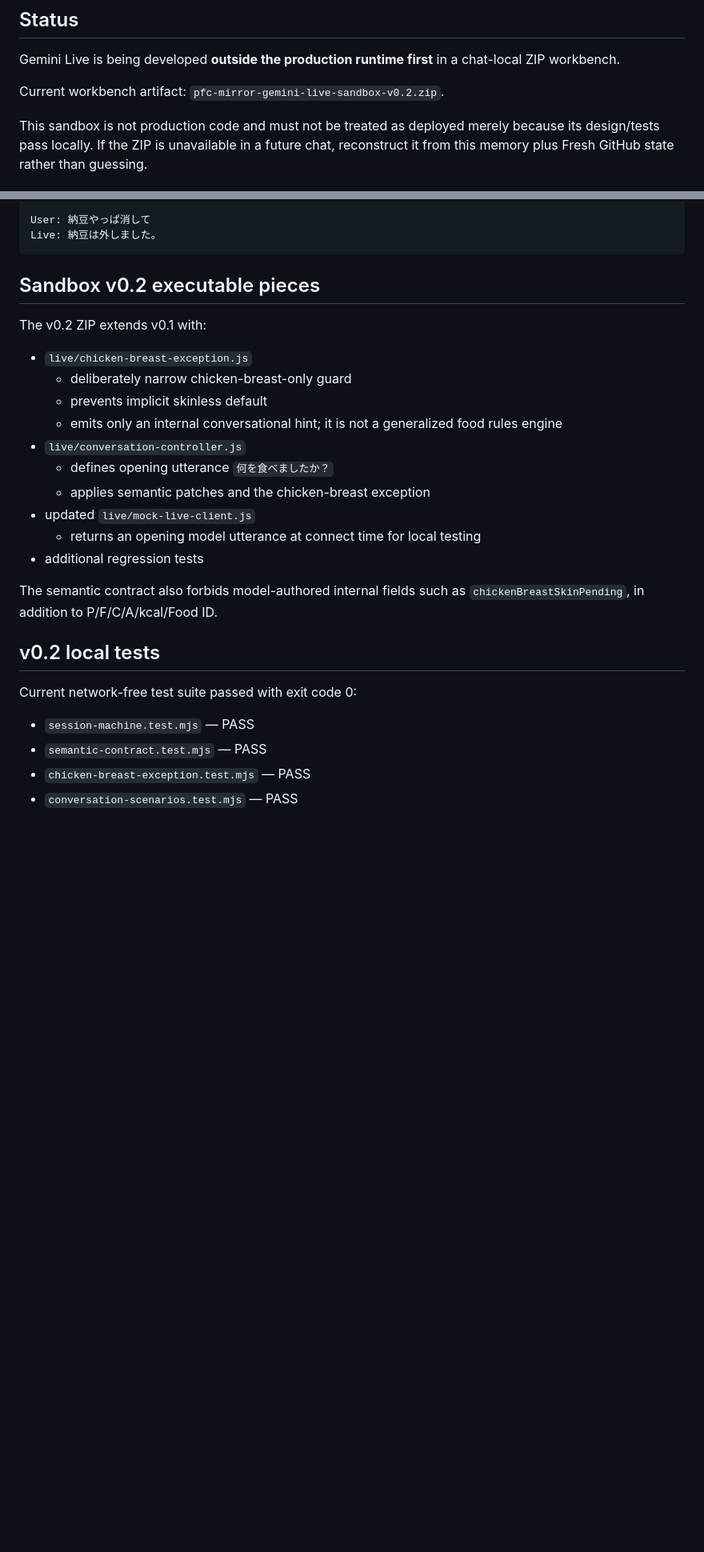
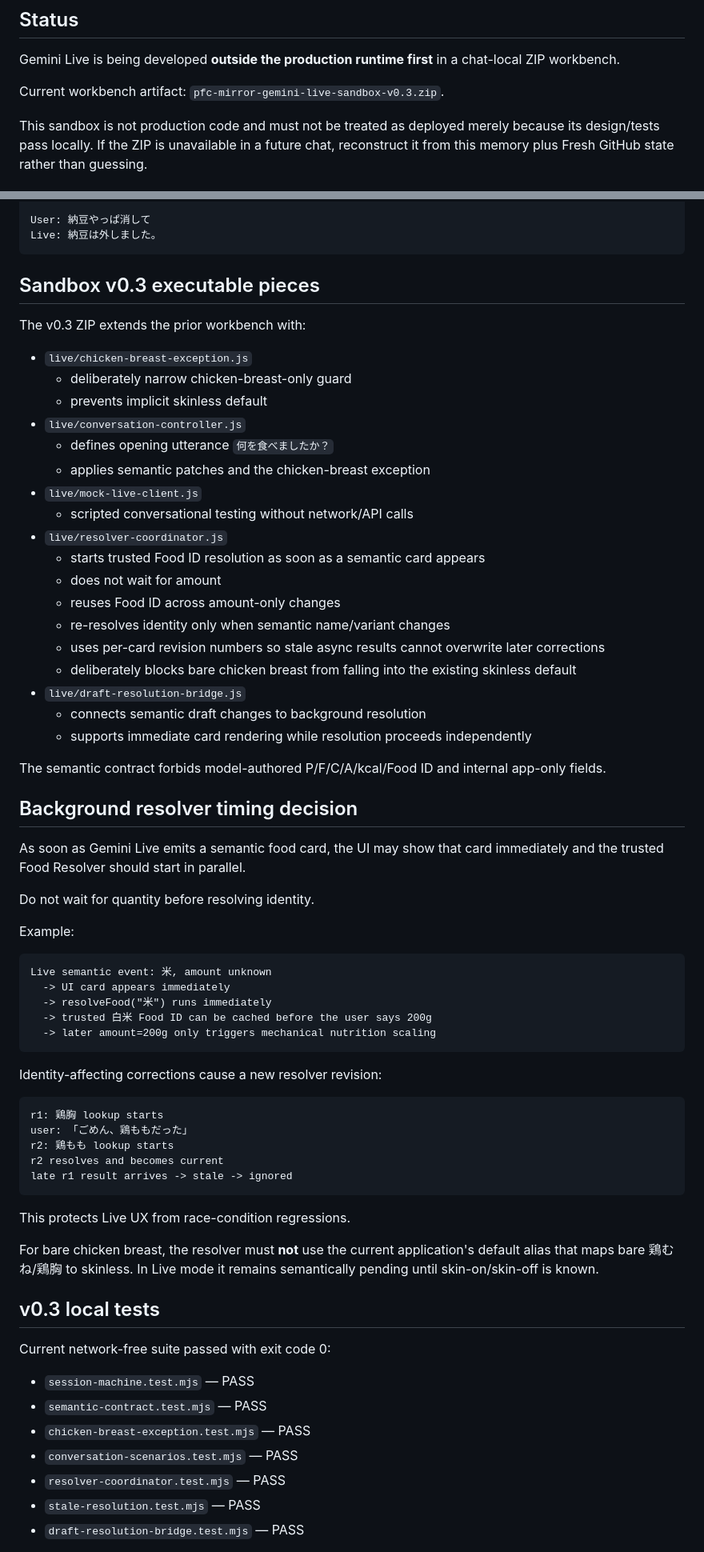
Before and after one commit to TAMA-FIT/pfc-mirror, a Markdown page: docs/developer-memory/GEMINI_LIVE_SANDBOX.md, 2 parts joined by grey strips. Shown at 80% size. Drawn GitHub-style; blank space fills up the shorter version.

Commit message:
Update Gemini Live developer memory for sandbox v0.3

````diff
--- a/docs/developer-memory/GEMINI_LIVE_SANDBOX.md
+++ b/docs/developer-memory/GEMINI_LIVE_SANDBOX.md
@@ -4,7 +4,7 @@
 
 Gemini Live is being developed **outside the production runtime first** in a chat-local ZIP workbench.
 
-Current workbench artifact: `pfc-mirror-gemini-live-sandbox-v0.2.zip`.
+Current workbench artifact: `pfc-mirror-gemini-live-sandbox-v0.3.zip`.
 
 This sandbox is not production code and must not be treated as deployed merely because its design/tests pass locally. If the ZIP is unavailable in a future chat, reconstruct it from this memory plus Fresh GitHub state rather than guessing.
 
@@ -105,29 +128,70 @@ User: 納豆やっぱ消して
 Live: 納豆は外しました。
 ```
 
-## Sandbox v0.2 executable pieces
+## Sandbox v0.3 executable pieces
 
-The v0.2 ZIP extends v0.1 with:
+The v0.3 ZIP extends the prior workbench with:
 
 - `live/chicken-breast-exception.js`
   - deliberately narrow chicken-breast-only guard
   - prevents implicit skinless default
-  - emits only an internal conversational hint; it is not a generalized food rules engine
 - `live/conversation-controller.js`
   - defines opening utterance `何を食べましたか？`
   - applies semantic patches and the chicken-breast exception
-- updated `live/mock-live-client.js`
-  - returns an opening model utterance at connect time for local testing
-- additional regression tests
+- `live/mock-live-client.js`
+  - scripted conversational testing without network/API calls
+- `live/resolver-coordinator.js`
+  - starts trusted Food ID resolution as soon as a semantic card appears
+  - does not wait for amount
+  - reuses Food ID across amount-only changes
+  - re-resolves identity only when semantic name/variant changes
+  - uses per-card revision numbers so stale async results cannot overwrite later corrections
+  - deliberately blocks bare chicken breast from falling into the existing skinless default
+- `live/draft-resolution-bridge.js`
+  - connects semantic draft changes to background resolution
+  - supports immediate card rendering while resolution proceeds independently
 
-The semantic contract also forbids model-authored internal fields such as `chickenBreastSkinPending`, in addition to P/F/C/A/kcal/Food ID.
+The semantic contract forbids model-authored P/F/C/A/kcal/Food ID and internal app-only fields.
 
-## v0.2 local tests
+## Background resolver timing decision
 
-Current network-free test suite passed with exit code 0:
+As soon as Gemini Live emits a semantic food card, the UI may show that card immediately and the trusted Food Resolver should start in parallel.
+
+Do not wait for quantity before resolving identity.
+
+Example:
+
+```text
+Live semantic event: 米, amount unknown
+  -> UI card appears immediately
+  -> resolveFood("米") runs immediately
+  -> trusted 白米 Food ID can be cached before the user says 200g
+  -> later amount=200g only triggers mechanical nutrition scaling
+```
+
+Identity-affecting corrections cause a new resolver revision:
+
+```text
+r1: 鶏胸 lookup starts
+user: 「ごめん、鶏ももだった」
+r2: 鶏もも lookup starts
+r2 resolves and becomes current
+late r1 result arrives -> stale -> ignored
+```
+
+This protects Live UX from race-condition regressions.
+
+For bare chicken breast, the resolver must **not** use the current application's default alias that maps bare 鶏むね/鶏胸 to skinless. In Live mode it remains semantically pending until skin-on/skin-off is known.
+
+## v0.3 local tests
+
+Current network-free suite passed with exit code 0:
 
 - `session-machine.test.mjs` — PASS
 - `semantic-contract.test.mjs` — PASS
 - `chicken-breast-exception.test.mjs` — PASS
 - `conversation-scenarios.test.mjs` — PASS
+- `resolver-coordinator.test.mjs` — PASS
+- `stale-resolution.test.mjs` — PASS
+- `draft-resolution-bridge.test.mjs` — PASS
 
````
Also changed, not shown: other parts of docs/developer-memory/GEMINI_LIVE_SANDBOX.md (+38 -8 lines).
